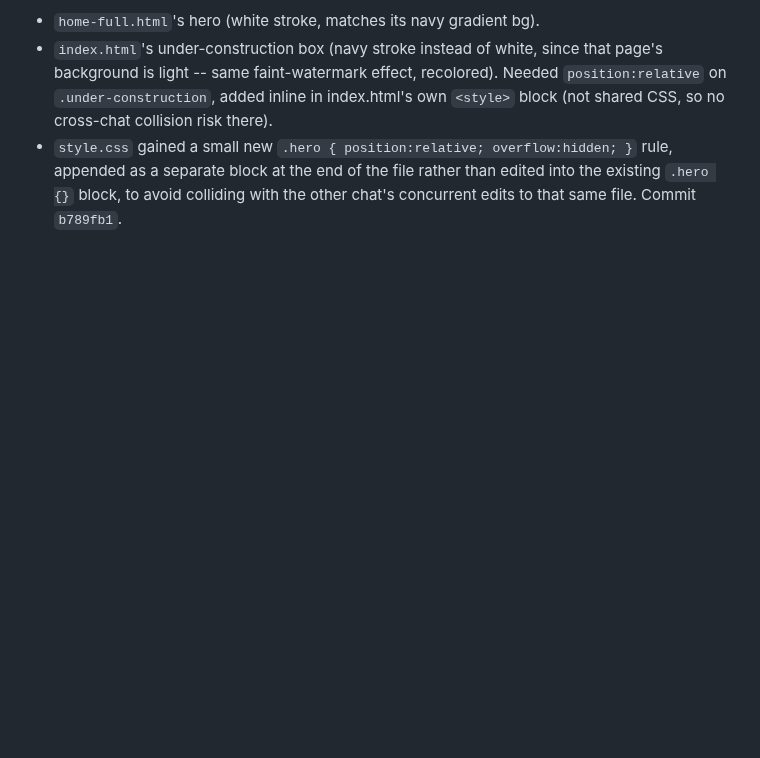
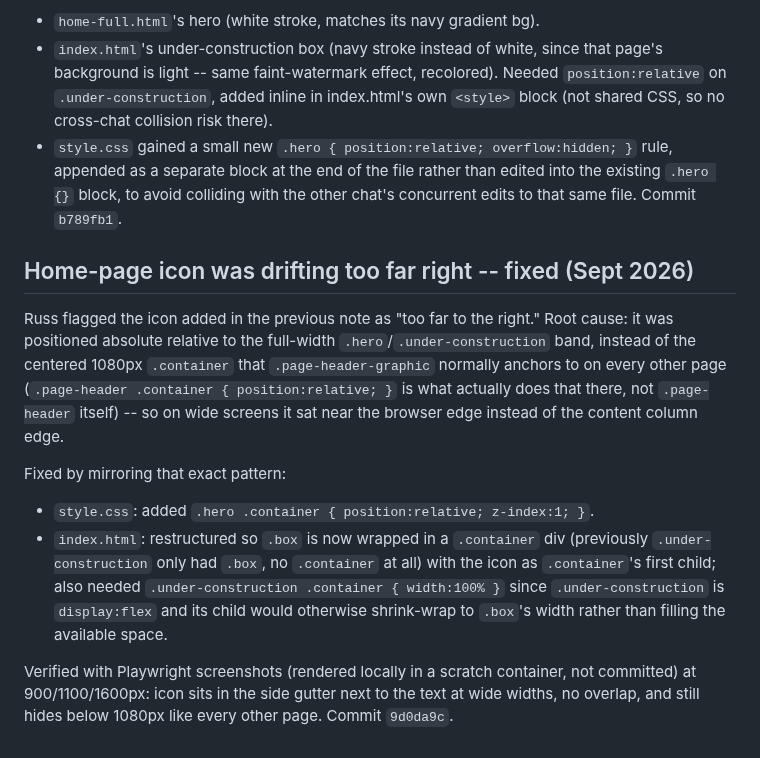
Before and after one commit to NolanStaark/saving-vista-school, a Markdown page: .notes/PROJECT_NOTES.md, the part around the change. Drawn GitHub-style; blank space fills up the shorter version.

Commit message:
Update project notes: fixed home-page icon positioning
Co-Authored-By: Claude Sonnet 5 <noreply@anthropic.com>
Claude-Session: https://claude.ai/code/session_01DobmLF2HTwL6t7AuVw4sb4

```diff
--- a/.notes/PROJECT_NOTES.md
+++ b/.notes/PROJECT_NOTES.md
@@ -628,3 +628,27 @@ answer was both. Added it as a faint background watermark (same
   the file rather than edited into the existing `.hero {}` block, to
   avoid colliding with the other chat's concurrent edits to that same
   file. Commit `b789fb1`.
+
+## Home-page icon was drifting too far right -- fixed (Sept 2026)
+
+Russ flagged the icon added in the previous note as "too far to the
+right." Root cause: it was positioned absolute relative to the
+full-width `.hero`/`.under-construction` band, instead of the centered
+1080px `.container` that `.page-header-graphic` normally anchors to on
+every other page (`.page-header .container { position:relative; }` is
+what actually does that there, not `.page-header` itself) -- so on wide
+screens it sat near the browser edge instead of the content column edge.
+
+Fixed by mirroring that exact pattern:
+- `style.css`: added `.hero .container { position:relative; z-index:1; }`.
+- `index.html`: restructured so `.box` is now wrapped in a `.container`
+  div (previously `.under-construction` only had `.box`, no `.container`
+  at all) with the icon as `.container`'s first child; also needed
+  `.under-construction .container { width:100% }` since
+  `.under-construction` is `display:flex` and its child would otherwise
+  shrink-wrap to `.box`'s width rather than filling the available space.
+
+Verified with Playwright screenshots (rendered locally in a scratch
+container, not committed) at 900/1100/1600px: icon sits in the side
+gutter next to the text at wide widths, no overlap, and still hides
+below 1080px like every other page. Commit `9d0da9c`.
```
